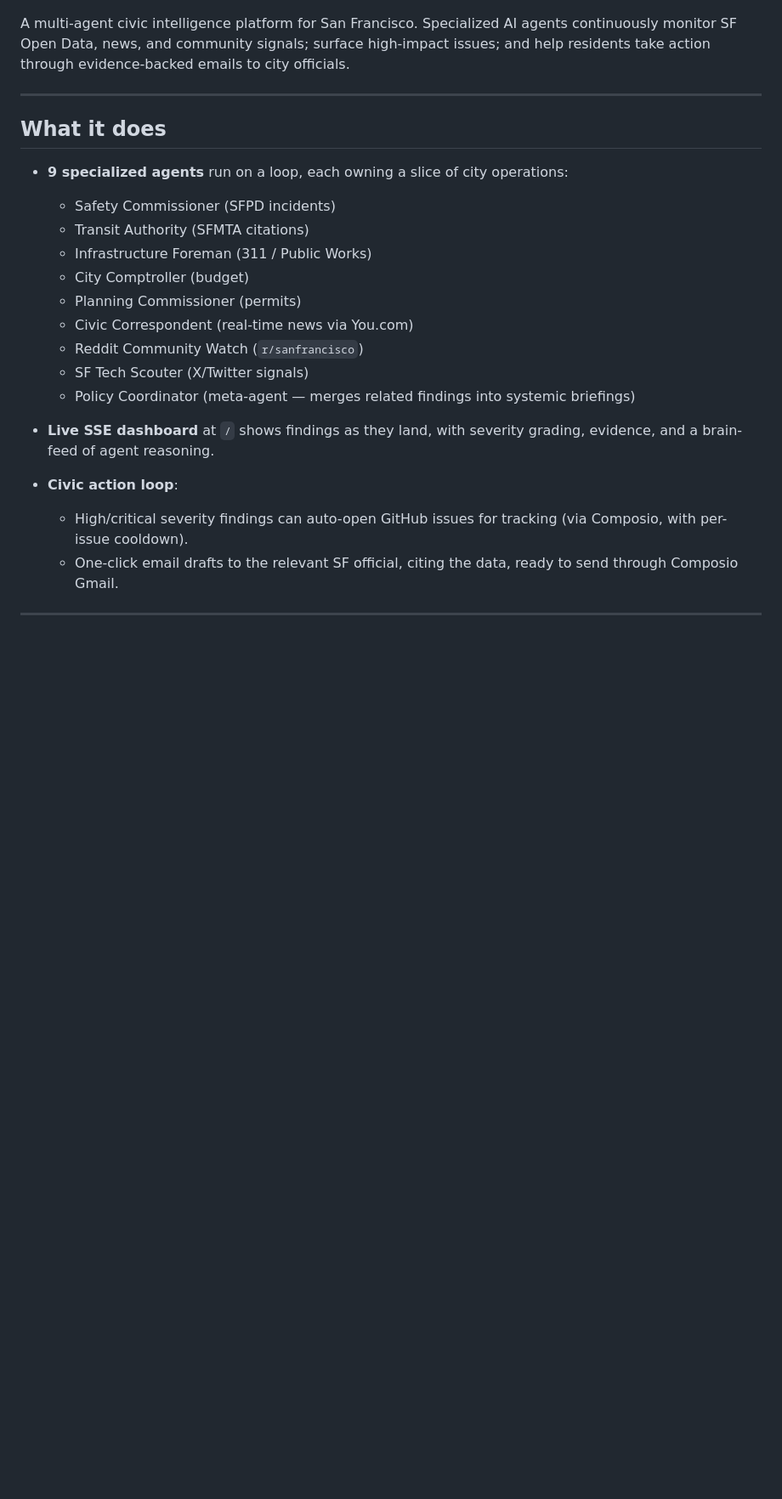
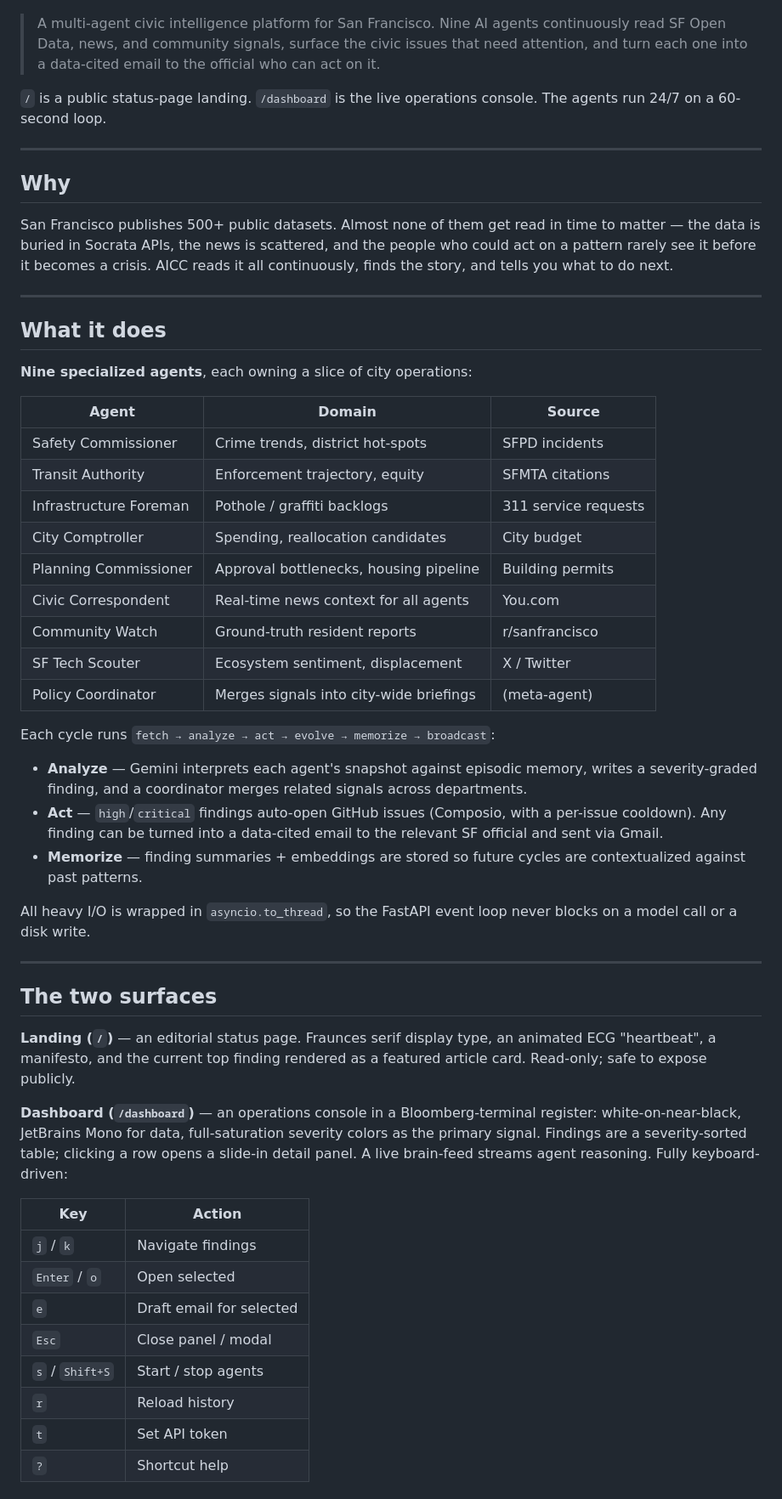
Before and after one commit to jin-dalrae/2602-SF-AI-city-council, a Markdown page: README.md, the part around one of its changes. Shown at 85% size. GitHub-like rendering; blank space fills up the shorter version.

```diff
--- a/README.md
+++ b/README.md
@@ -2,25 +2,78 @@
 
 ![AI City Council Hero](docs/hero.png)
 
-A multi-agent civic intelligence platform for San Francisco. Specialized AI agents continuously monitor SF Open Data, news, and community signals; surface high-impact issues; and help residents take action through evidence-backed emails to city officials.
+> A multi-agent civic intelligence platform for San Francisco. Nine AI agents
+> continuously read SF Open Data, news, and community signals, surface the
+> civic issues that need attention, and turn each one into a data-cited email
+> to the official who can act on it.
+
+`/` is a public status-page landing. `/dashboard` is the live operations
+console. The agents run 24/7 on a 60-second loop.
+
+---
+
+## Why
+
+San Francisco publishes 500+ public datasets. Almost none of them get read in
+time to matter — the data is buried in Socrata APIs, the news is scattered,
+and the people who could act on a pattern rarely see it before it becomes a
+crisis. AICC reads it all continuously, finds the story, and tells you what to
+do next.
 
 ---
 
 ## What it does
 
-- **9 specialized agents** run on a loop, each owning a slice of city operations:
-  - Safety Commissioner (SFPD incidents)
-  - Transit Authority (SFMTA citations)
-  - Infrastructure Foreman (311 / Public Works)
-  - City Comptroller (budget)
-  - Planning Commissioner (permits)
-  - Civic Correspondent (real-time news via You.com)
-  - Reddit Community Watch (`r/sanfrancisco`)
-  - SF Tech Scouter (X/Twitter signals)
-  - Policy Coordinator (meta-agent — merges related findings into systemic briefings)
+**Nine specialized agents**, each owning a slice of city operations:
 
-- **Live SSE dashboard** at `/` shows findings as they land, with severity grading, evidence, and a brain-feed of agent reasoning.
+| Agent | Domain | Source |
+|---|---|---|
+| Safety Commissioner | Crime trends, district hot-spots | SFPD incidents |
+| Transit Authority | Enforcement trajectory, equity | SFMTA citations |
+| Infrastructure Foreman | Pothole / graffiti backlogs | 311 service requests |
+| City Comptroller | Spending, reallocation candidates | City budget |
+| Planning Commissioner | Approval bottlenecks, housing pipeline | Building permits |
+| Civic Correspondent | Real-time news context for all agents | You.com |
+| Community Watch | Ground-truth resident reports | r/sanfrancisco |
+| SF Tech Scouter | Ecosystem sentiment, displacement | X / Twitter |
+| Policy Coordinator | Merges signals into city-wide briefings | (meta-agent) |
 
-- **Civic action loop**:
-  - High/critical severity findings can auto-open GitHub issues for tracking (via Composio, with per-issue cooldown).
-  - One-click email drafts to the relevant SF official, citing the data, ready to send through Composio Gmail.
+Each cycle runs `fetch → analyze → act → evolve → memorize → broadcast`:
+
+- **Analyze** — Gemini interprets each agent's snapshot against episodic
+  memory, writes a severity-graded finding, and a coordinator merges related
+  signals across departments.
+- **Act** — `high`/`critical` findings auto-open GitHub issues (Composio, with
+  a per-issue cooldown). Any finding can be turned into a data-cited email to
+  the relevant SF official and sent via Gmail.
+- **Memorize** — finding summaries + embeddings are stored so future cycles
+  are contextualized against past patterns.
+
+All heavy I/O is wrapped in `asyncio.to_thread`, so the FastAPI event loop
+never blocks on a model call or a disk write.
+
+---
+
+## The two surfaces
+
+**Landing (`/`)** — an editorial status page. Fraunces serif display type, an
+animated ECG "heartbeat", a manifesto, and the current top finding rendered as
+a featured article card. Read-only; safe to expose publicly.
+
+**Dashboard (`/dashboard`)** — an operations console in a Bloomberg-terminal
+register: white-on-near-black, JetBrains Mono for data, full-saturation
+severity colors as the primary signal. Findings are a severity-sorted table;
+clicking a row opens a slide-in detail panel. A live brain-feed streams agent
+reasoning. Fully keyboard-driven:
+
+| Key | Action |
+|---|---|
+| `j` / `k` | Navigate findings |
+| `Enter` / `o` | Open selected |
+| `e` | Draft email for selected |
+| `Esc` | Close panel / modal |
+| `s` / `Shift+S` | Start / stop agents |
+| `r` | Reload history |
+| `t` | Set API token |
+| `?` | Shortcut help |
+
```
Also changed, not shown: other parts of README.md (+65 -46 lines).
